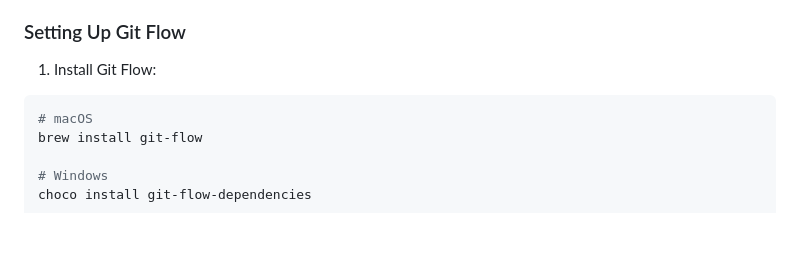
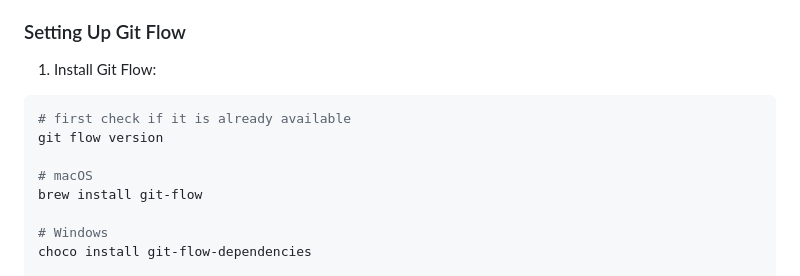
Before and after one commit to PomPerWoW/papdaew, a Markdown page: CONTRIBUTING.md, the part around the change. Rendered like a GitHub page; blank space fills up the shorter version.

Commit message:
docs(papdaew): modify contributing.md file - add check git flow version instruction

````diff
--- a/CONTRIBUTING.md
+++ b/CONTRIBUTING.md
@@ -29,6 +29,9 @@
 1. Install Git Flow:
 
 ```bash
+# first check if it is already available
+git flow version
+
 # macOS
 brew install git-flow
 
````
